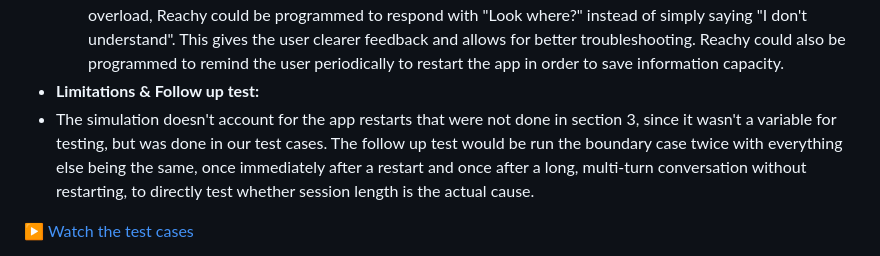
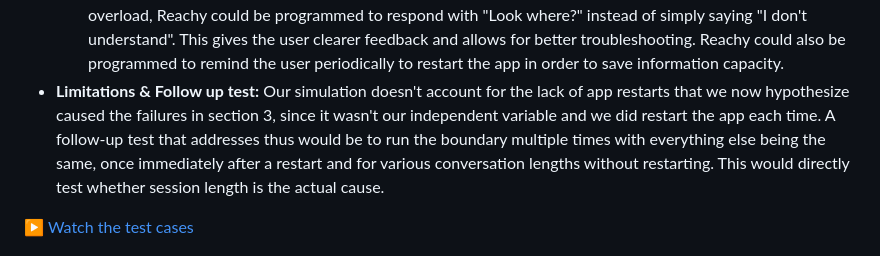
Before and after one commit to wiamsalih/lab1, a Markdown page: README.md, the part around the change. Rendered like a GitHub page.

```diff
--- a/README.md
+++ b/README.md
@@ -135,8 +135,7 @@ This combination balances the movement range, speed, and overall timing so that
 - **Migitations:**
     - **Technical:** Program Reachy to have more computing memory so that, if information capacity is the root cause, it occurs less frequently.
     - **Interaction Design:** Having Reachy prompt the user to be more specific when it is struggling with a follow-up command. For example, if Reachy fails when the user says "Look again" because of a potential information overload, Reachy could be programmed to respond with "Look where?" instead of simply saying "I don't understand". This gives the user clearer feedback and allows for better troubleshooting. Reachy could also be programmed to remind the user periodically to restart the app in order to save information capacity.
-- **Limitations & Follow up test:**
-- The simulation doesn't account for the app restarts that were not done in section 3, since it wasn't a variable for testing, but was done in our test cases. The follow up test would be run the boundary case twice with everything else being the same, once immediately after a restart and once after a long, multi-turn conversation without restarting, to directly test whether session length is the actual cause.
+- **Limitations & Follow up test:** Our simulation doesn't account for the lack of app restarts that we now hypothesize caused the failures in section 3, since it wasn't our independent variable and we did restart the app each time. A follow-up test that addresses thus would be to run the boundary multiple times with everything else being the same, once immediately after a restart and for various conversation lengths without restarting. This would directly test whether session length is the actual cause.
 
 [▶️ Watch the test cases](Images/reachy-tests.mp4)
 - **Baseline script:** "Look left."
```
